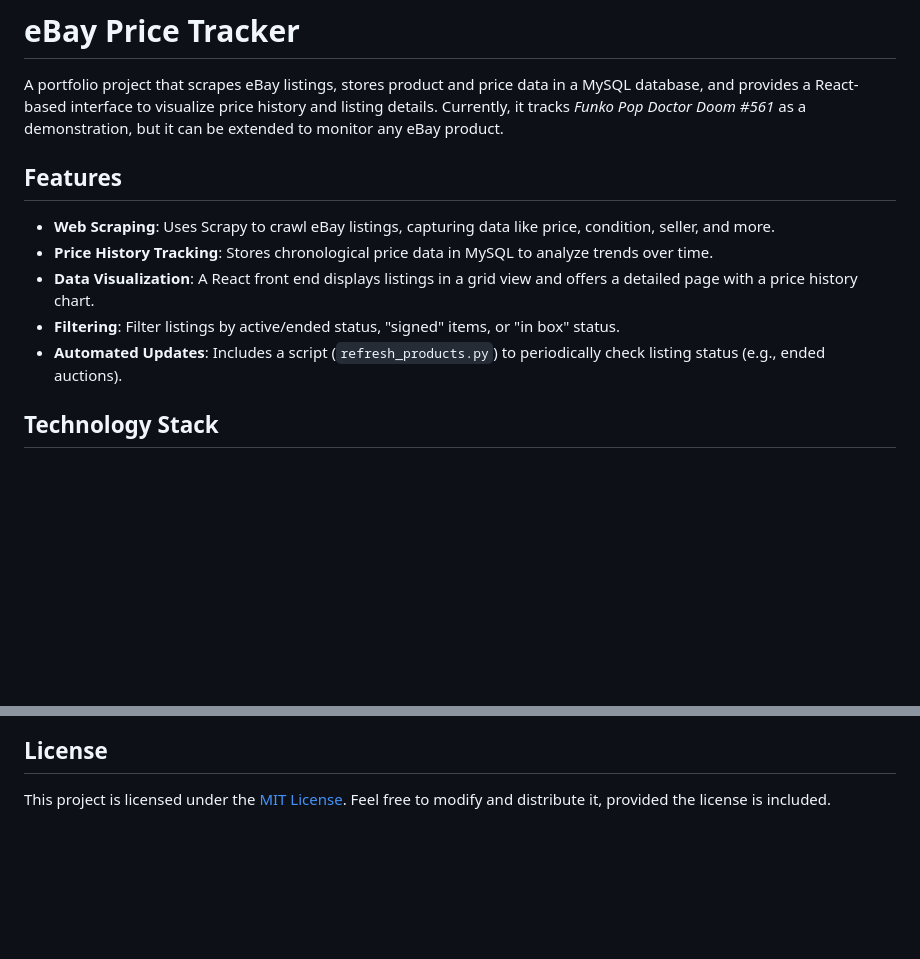
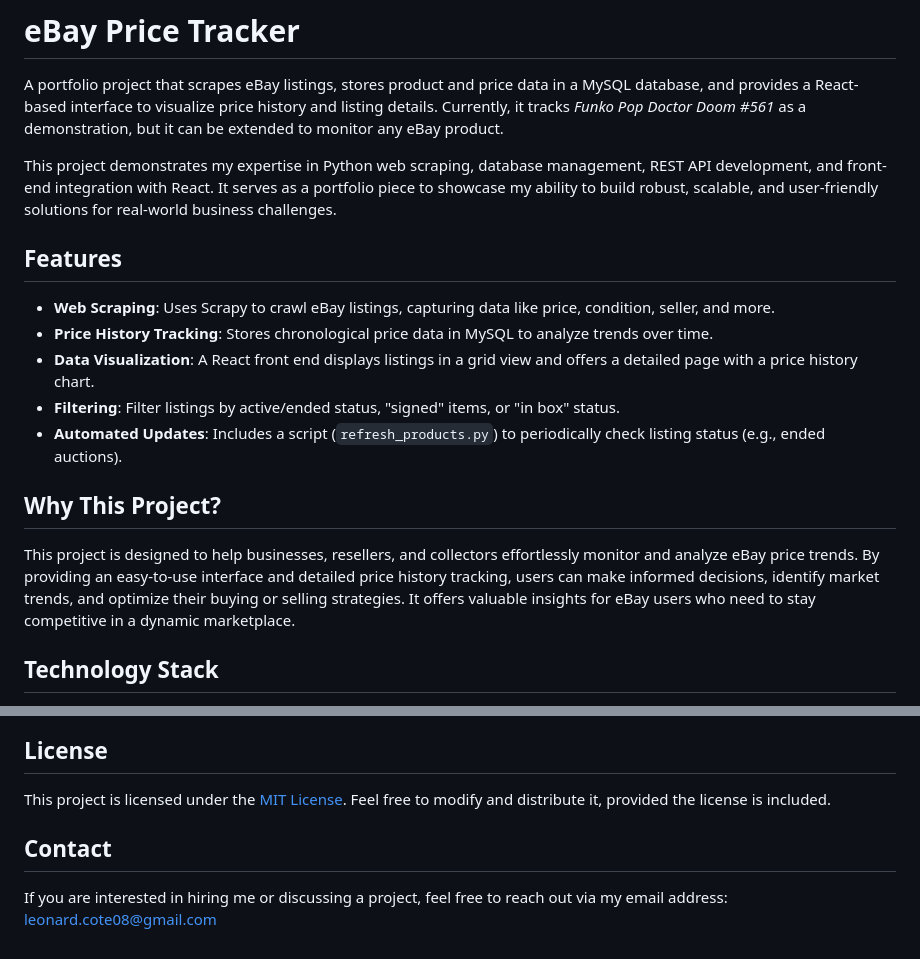
Before and after one commit to LeonardCote08/price-tracker, a Markdown page: README.md, 2 parts joined by grey strips. Drawn GitHub-style; blank space fills up the shorter version.

```diff
--- a/README.md
+++ b/README.md
@@ -1,6 +1,8 @@
 # eBay Price Tracker
 
 A portfolio project that scrapes eBay listings, stores product and price data in a MySQL database, and provides a React-based interface to visualize price history and listing details. Currently, it tracks *Funko Pop Doctor Doom #561* as a demonstration, but it can be extended to monitor any eBay product.
+
+This project demonstrates my expertise in Python web scraping, database management, REST API development, and front-end integration with React. It serves as a portfolio piece to showcase my ability to build robust, scalable, and user-friendly solutions for real-world business challenges.
 
 ## Features
 
@@ -9,6 +11,10 @@ A portfolio project that scrapes eBay listings, stores product and price data in
 - **Data Visualization**: A React front end displays listings in a grid view and offers a detailed page with a price history chart.
 - **Filtering**: Filter listings by active/ended status, "signed" items, or "in box" status.
 - **Automated Updates**: Includes a script (`refresh_products.py`) to periodically check listing status (e.g., ended auctions).
+
+## Why This Project?
+
+This project is designed to help businesses, resellers, and collectors effortlessly monitor and analyze eBay price trends. By providing an easy-to-use interface and detailed price history tracking, users can make informed decisions, identify market trends, and optimize their buying or selling strategies. It offers valuable insights for eBay users who need to stay competitive in a dynamic marketplace.
 
 ## Technology Stack
 
@@ -173,3 +179,7 @@ The API will be available at `http://127.0.0.1:5000/api/...`.
 ## License
 
 This project is licensed under the [MIT License](LICENSE). Feel free to modify and distribute it, provided the license is included.
+
+## Contact
+
+If you are interested in hiring me or discussing a project, feel free to reach out via my email address: [leonard.cote08@gmail.com](mailto:leonard.cote08@gmail.com)
```
